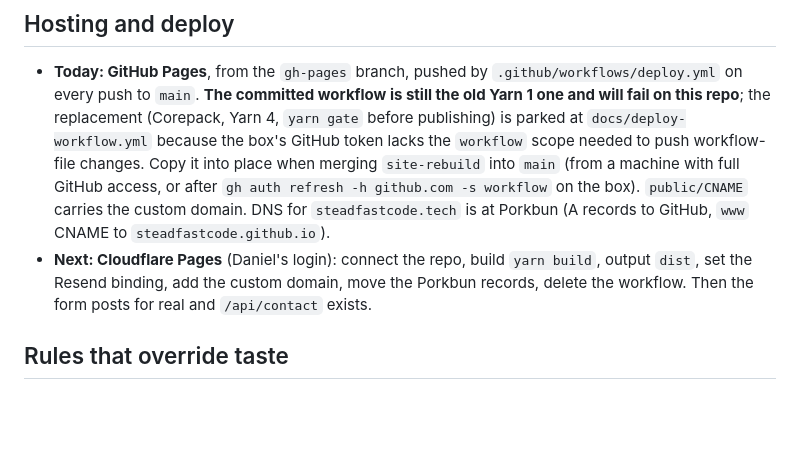
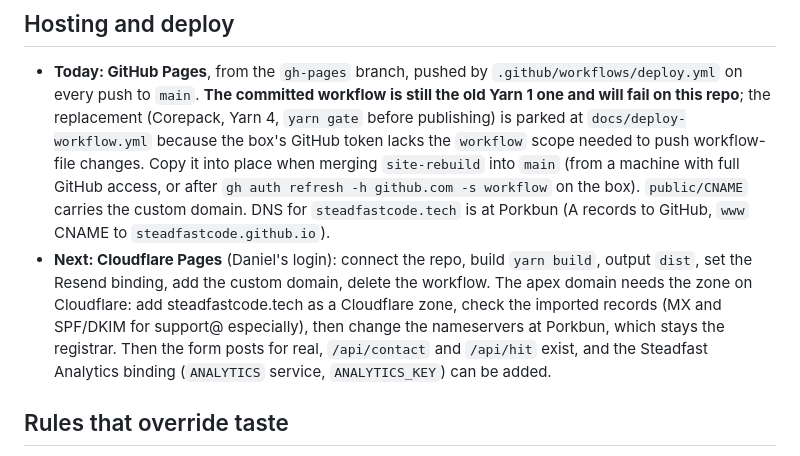
Before and after one commit to SteadfastCode/SteadfastCode, a Markdown page: CLAUDE.md, the part around the change. Rendered like a GitHub page; blank space fills up the shorter version.

Commit message:
Cutover: the apex domain needs Cloudflare nameservers, not just new records
Co-Authored-By: Claude Opus 5.5 <noreply@anthropic.com>

```diff
--- a/CLAUDE.md
+++ b/CLAUDE.md
@@ -43,8 +43,11 @@ under `docs/research/` and `docs/hosting.md`.
   with full GitHub access, or after `gh auth refresh -h github.com -s workflow` on the box). `public/CNAME` carries the custom domain. DNS for
   `steadfastcode.tech` is at Porkbun (A records to GitHub, `www` CNAME to `steadfastcode.github.io`).
 - **Next: Cloudflare Pages** (Daniel's login): connect the repo, build `yarn build`, output `dist`,
-  set the Resend binding, add the custom domain, move the Porkbun records, delete the workflow. Then
-  the form posts for real and `/api/contact` exists.
+  set the Resend binding, add the custom domain, delete the workflow. The apex domain needs the
+  zone on Cloudflare: add steadfastcode.tech as a Cloudflare zone, check the imported records
+  (MX and SPF/DKIM for support@ especially), then change the nameservers at Porkbun, which stays the
+  registrar. Then the form posts for real, `/api/contact` and `/api/hit` exist, and the Steadfast
+  Analytics binding (`ANALYTICS` service, `ANALYTICS_KEY`) can be added.
 
 ## Rules that override taste
 
```
Also changed, not shown: docs/business-plan.md (+4 -1 lines).
